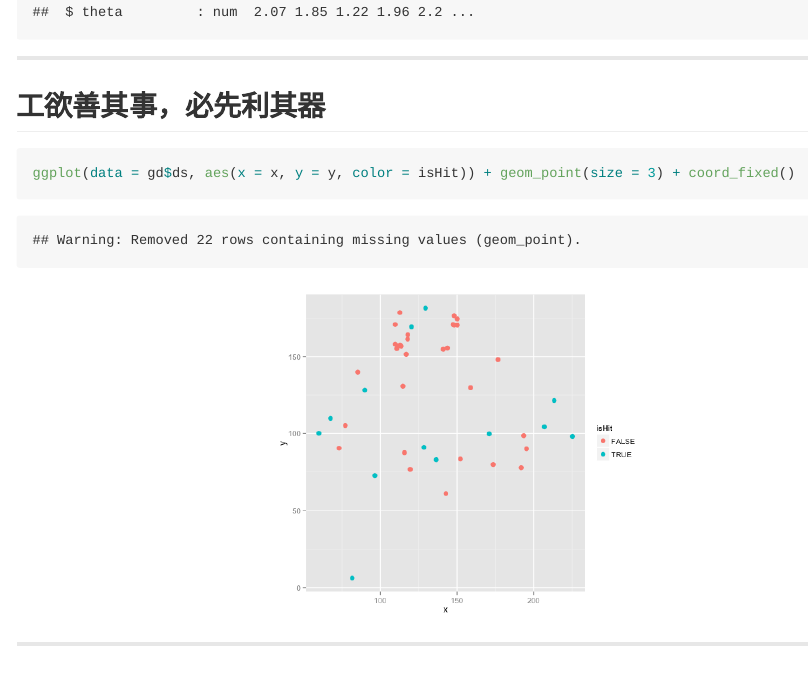
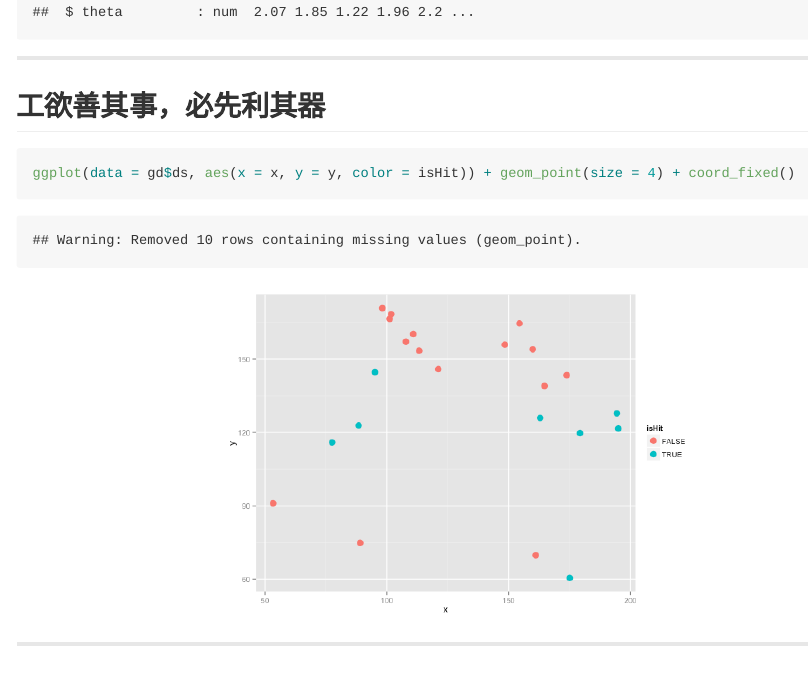
Before and after one commit to suensummit/lightning-DSC2015-R, an R Markdown document (index.Rmd): the page in a window 1100 px wide, from 4490 px down. The pictures show the output file index.md that the author committed with the source, drawn offline in the style of GitHub; long lines of code are wrapped.

Commit message:
publishing deck

````diff
--- a/index.Rmd
+++ b/index.Rmd
@@ -94,7 +94,7 @@ str(gd$ds)
 
 ```{r, fig.width=16, fig.height=6}
 
-ggplot(data = gd$ds, aes(x = x, y = y, color = isHit)) + geom_point(size = 3) + coord_fixed()
+ggplot(data = gd$ds, aes(x = x, y = y, color = isHit)) + geom_point(size = 4) + coord_fixed()
 ```
 
 ---
````
Also changed, not shown: assets/fig/unnamed-chunk-7-1.png, index.html, index.md.
